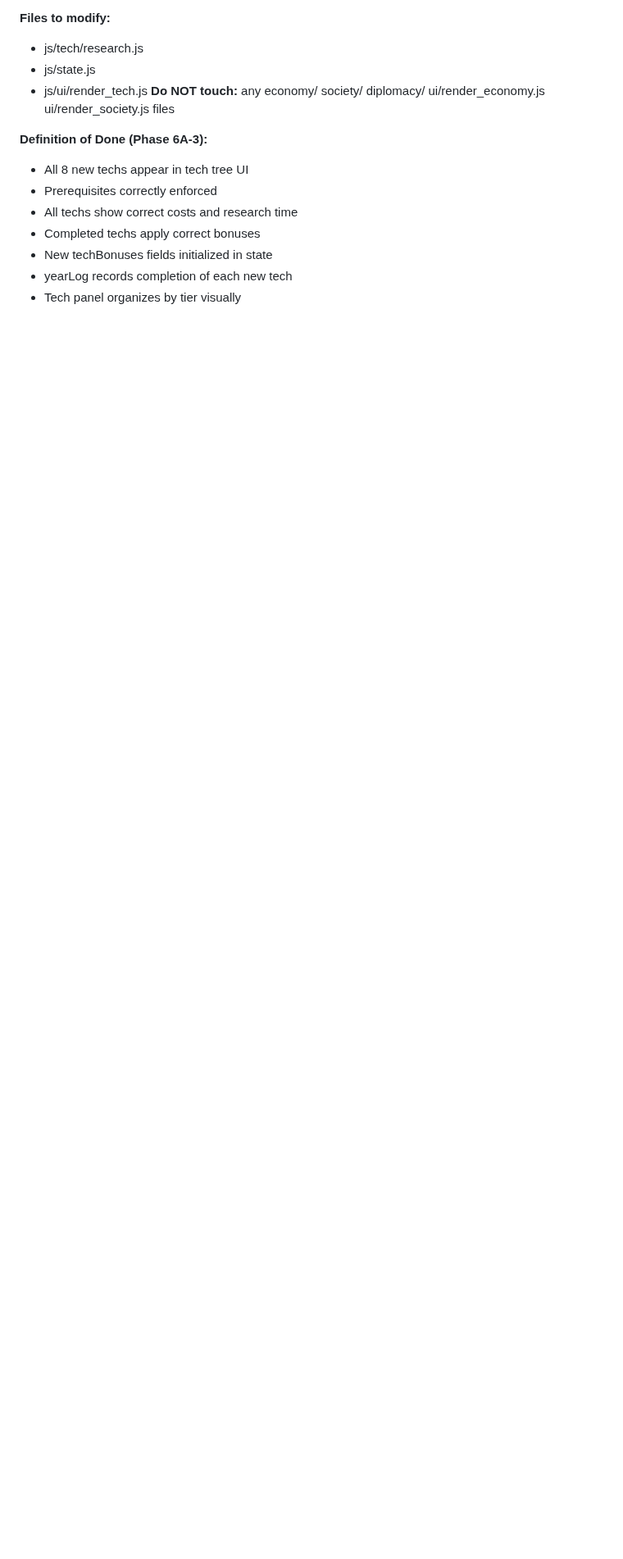
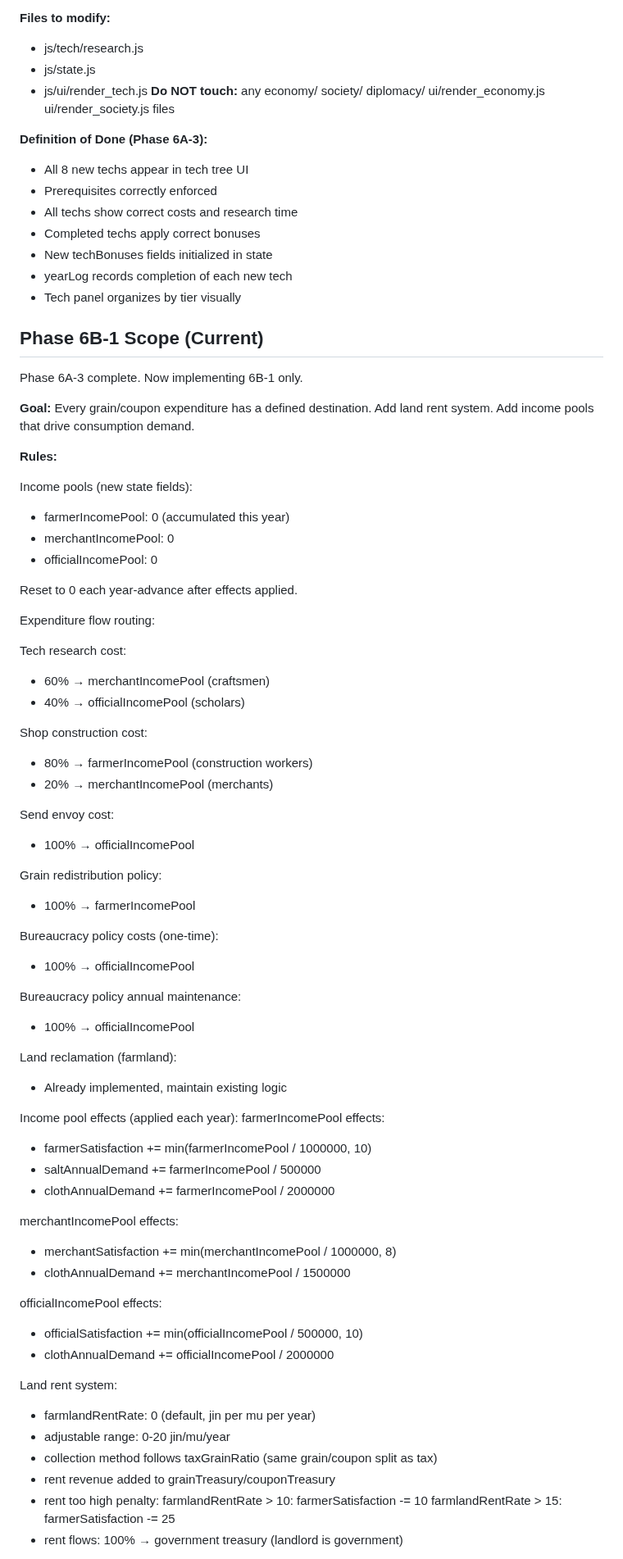
Before and after one commit to Augdgasjkh354-lang/brooks-two, a Markdown page: AGENTS.md, the part around one of its changes. Shown at 82% size. Drawn GitHub-style; blank space fills up the shorter version.

```diff
--- a/AGENTS.md
+++ b/AGENTS.md
@@ -2273,3 +2273,74 @@ ui/render_economy.js ui/render_society.js files
 - New techBonuses fields initialized in state
 - yearLog records completion of each new tech
 - Tech panel organizes by tier visually
+## Phase 6B-1 Scope (Current)
+
+Phase 6A-3 complete. Now implementing 6B-1 only.
+
+**Goal:** Every grain/coupon expenditure has a defined
+destination. Add land rent system. Add income pools
+that drive consumption demand.
+
+**Rules:**
+
+Income pools (new state fields):
+- farmerIncomePool: 0 (accumulated this year)
+- merchantIncomePool: 0
+- officialIncomePool: 0
+
+Reset to 0 each year-advance after effects applied.
+
+Expenditure flow routing:
+
+Tech research cost:
+- 60% → merchantIncomePool (craftsmen)
+- 40% → officialIncomePool (scholars)
+
+Shop construction cost:
+- 80% → farmerIncomePool (construction workers)
+- 20% → merchantIncomePool (merchants)
+
+Send envoy cost:
+- 100% → officialIncomePool
+
+Grain redistribution policy:
+- 100% → farmerIncomePool
+
+Bureaucracy policy costs (one-time):
+- 100% → officialIncomePool
+
+Bureaucracy policy annual maintenance:
+- 100% → officialIncomePool
+
+Land reclamation (farmland):
+- Already implemented, maintain existing logic
+
+Income pool effects (applied each year):
+farmerIncomePool effects:
+- farmerSatisfaction += min(farmerIncomePool /
+  1000000, 10)
+- saltAnnualDemand += farmerIncomePool / 500000
+- clothAnnualDemand += farmerIncomePool / 2000000
+
+merchantIncomePool effects:
+- merchantSatisfaction += min(merchantIncomePool /
+  1000000, 8)
+- clothAnnualDemand += merchantIncomePool / 1500000
+
+officialIncomePool effects:
+- officialSatisfaction += min(officialIncomePool /
+  500000, 10)
+- clothAnnualDemand += officialIncomePool / 2000000
+
+Land rent system:
+- farmlandRentRate: 0 (default, jin per mu per year)
+- adjustable range: 0-20 jin/mu/year
+- collection method follows taxGrainRatio
+  (same grain/coupon split as tax)
+- rent revenue added to grainTreasury/couponTreasury
+- rent too high penalty:
+  farmlandRentRate > 10: farmerSatisfaction -= 10
+  farmlandRentRate > 15: farmerSatisfaction -= 25
+- rent flows:
+  100% → government treasury (landlord is government)
+
```
Also changed, not shown: other parts of AGENTS.md (+34 -0 lines).
